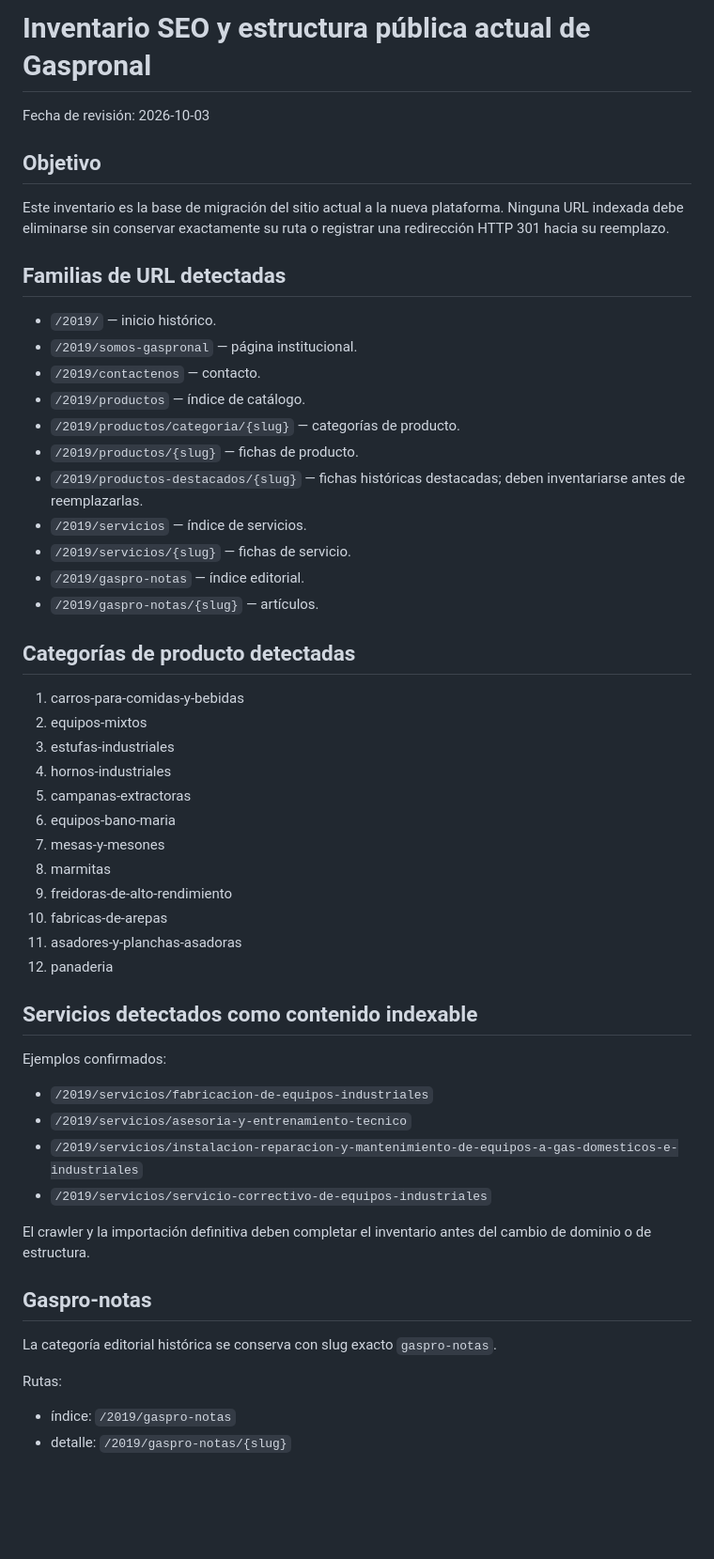
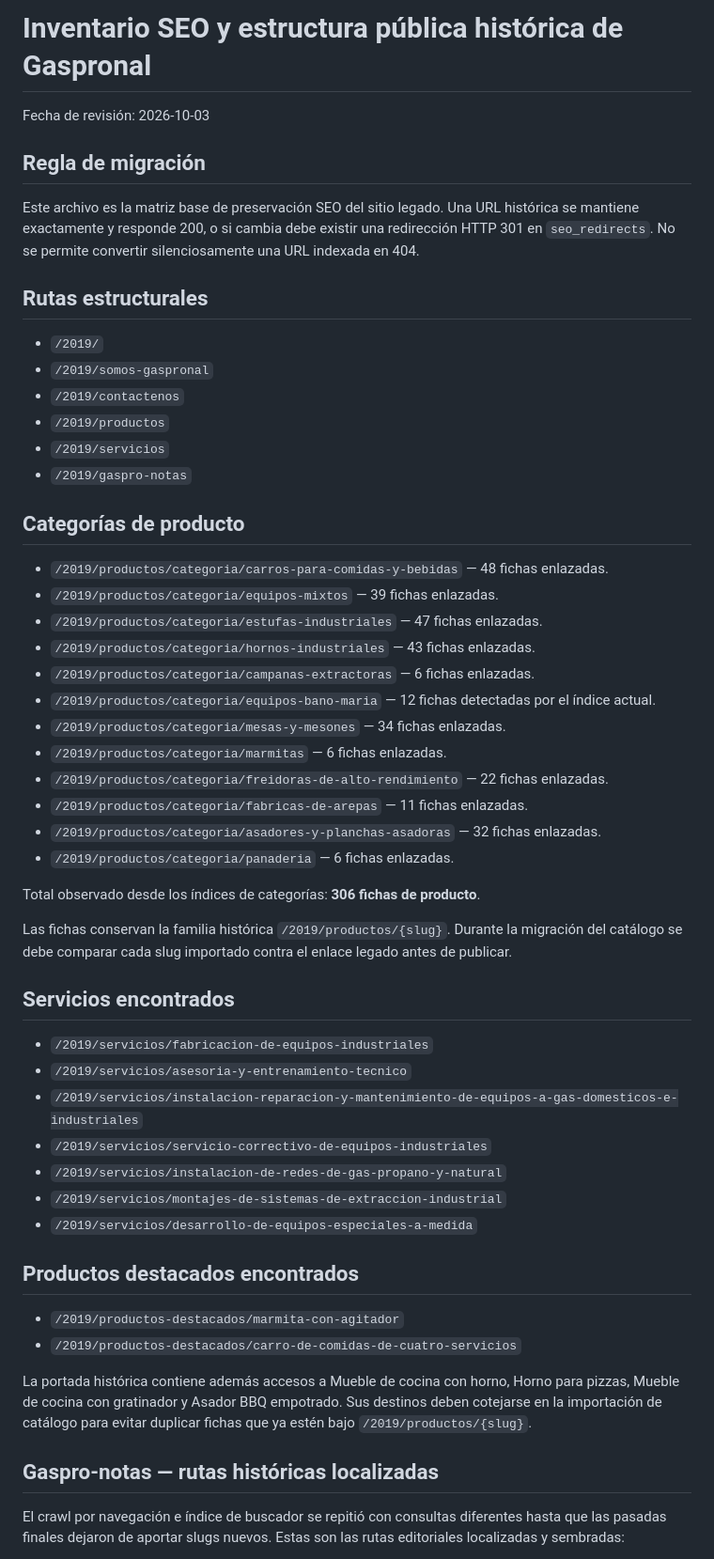
Before and after one commit to programandoweb/b2ujeans, a Markdown page: docs/seo/current-site-inventory.md, the part around one of its changes. Shown at 94% size. Rendered like a GitHub page; blank space fills up the shorter version.

Commit message:
docs(seo): expand legacy route inventory

```diff
--- a/docs/seo/current-site-inventory.md
+++ b/docs/seo/current-site-inventory.md
@@ -1,57 +1,57 @@
-# Inventario SEO y estructura pública actual de Gaspronal
+# Inventario SEO y estructura pública histórica de Gaspronal
 
 Fecha de revisión: 2026-10-03
 
-## Objetivo
+## Regla de migración
 
-Este inventario es la base de migración del sitio actual a la nueva plataforma. Ninguna URL indexada debe eliminarse sin conservar exactamente su ruta o registrar una redirección HTTP 301 hacia su reemplazo.
+Este archivo es la matriz base de preservación SEO del sitio legado. Una URL histórica se mantiene exactamente y responde 200, o si cambia debe existir una redirección HTTP 301 en `seo_redirects`. No se permite convertir silenciosamente una URL indexada en 404.
 
-## Familias de URL detectadas
+## Rutas estructurales
 
-- `/2019/` — inicio histórico.
-- `/2019/somos-gaspronal` — página institucional.
-- `/2019/contactenos` — contacto.
-- `/2019/productos` — índice de catálogo.
-- `/2019/productos/categoria/{slug}` — categorías de producto.
-- `/2019/productos/{slug}` — fichas de producto.
-- `/2019/productos-destacados/{slug}` — fichas históricas destacadas; deben inventariarse antes de reemplazarlas.
-- `/2019/servicios` — índice de servicios.
-- `/2019/servicios/{slug}` — fichas de servicio.
-- `/2019/gaspro-notas` — índice editorial.
-- `/2019/gaspro-notas/{slug}` — artículos.
+- `/2019/`
+- `/2019/somos-gaspronal`
+- `/2019/contactenos`
+- `/2019/productos`
+- `/2019/servicios`
+- `/2019/gaspro-notas`
 
-## Categorías de producto detectadas
+## Categorías de producto
 
-1. carros-para-comidas-y-bebidas
-2. equipos-mixtos
-3. estufas-industriales
-4. hornos-industriales
-5. campanas-extractoras
-6. equipos-bano-maria
-7. mesas-y-mesones
-8. marmitas
-9. freidoras-de-alto-rendimiento
-10. fabricas-de-arepas
-11. asadores-y-planchas-asadoras
-12. panaderia
+- `/2019/productos/categoria/carros-para-comidas-y-bebidas` — 48 fichas enlazadas.
+- `/2019/productos/categoria/equipos-mixtos` — 39 fichas enlazadas.
+- `/2019/productos/categoria/estufas-industriales` — 47 fichas enlazadas.
+- `/2019/productos/categoria/hornos-industriales` — 43 fichas enlazadas.
+- `/2019/productos/categoria/campanas-extractoras` — 6 fichas enlazadas.
+- `/2019/productos/categoria/equipos-bano-maria` — 12 fichas detectadas por el índice actual.
+- `/2019/productos/categoria/mesas-y-mesones` — 34 fichas enlazadas.
+- `/2019/productos/categoria/marmitas` — 6 fichas enlazadas.
+- `/2019/productos/categoria/freidoras-de-alto-rendimiento` — 22 fichas enlazadas.
+- `/2019/productos/categoria/fabricas-de-arepas` — 11 fichas enlazadas.
+- `/2019/productos/categoria/asadores-y-planchas-asadoras` — 32 fichas enlazadas.
+- `/2019/productos/categoria/panaderia` — 6 fichas enlazadas.
 
-## Servicios detectados como contenido indexable
+Total observado desde los índices de categorías: **306 fichas de producto**.
 
-Ejemplos confirmados:
+Las fichas conservan la familia histórica `/2019/productos/{slug}`. Durante la migración del catálogo se debe comparar cada slug importado contra el enlace legado antes de publicar.
+
+## Servicios encontrados
 
 - `/2019/servicios/fabricacion-de-equipos-industriales`
 - `/2019/servicios/asesoria-y-entrenamiento-tecnico`
 - `/2019/servicios/instalacion-reparacion-y-mantenimiento-de-equipos-a-gas-domesticos-e-industriales`
 - `/2019/servicios/servicio-correctivo-de-equipos-industriales`
+- `/2019/servicios/instalacion-de-redes-de-gas-propano-y-natural`
+- `/2019/servicios/montajes-de-sistemas-de-extraccion-industrial`
+- `/2019/servicios/desarrollo-de-equipos-especiales-a-medida`
 
-El crawler y la importación definitiva deben completar el inventario antes del cambio de dominio o de estructura.
+## Productos destacados encontrados
 
-## Gaspro-notas
+- `/2019/productos-destacados/marmita-con-agitador`
+- `/2019/productos-destacados/carro-de-comidas-de-cuatro-servicios`
 
-La categoría editorial histórica se conserva con slug exacto `gaspro-notas`.
+La portada histórica contiene además accesos a Mueble de cocina con horno, Horno para pizzas, Mueble de cocina con gratinador y Asador BBQ empotrado. Sus destinos deben cotejarse en la importación de catálogo para evitar duplicar fichas que ya estén bajo `/2019/productos/{slug}`.
 
-Rutas:
+## Gaspro-notas — rutas históricas localizadas
 
-- índice: `/2019/gaspro-notas`
-- detalle: `/2019/gaspro-notas/{slug}`
+El crawl por navegación e índice de buscador se repitió con consultas diferentes hasta que las pasadas finales dejaron de aportar slugs nuevos. Estas son las rutas editoriales localizadas y sembradas:
 
```
Also changed, not shown: other parts of docs/seo/current-site-inventory.md (+44 -24 lines).
